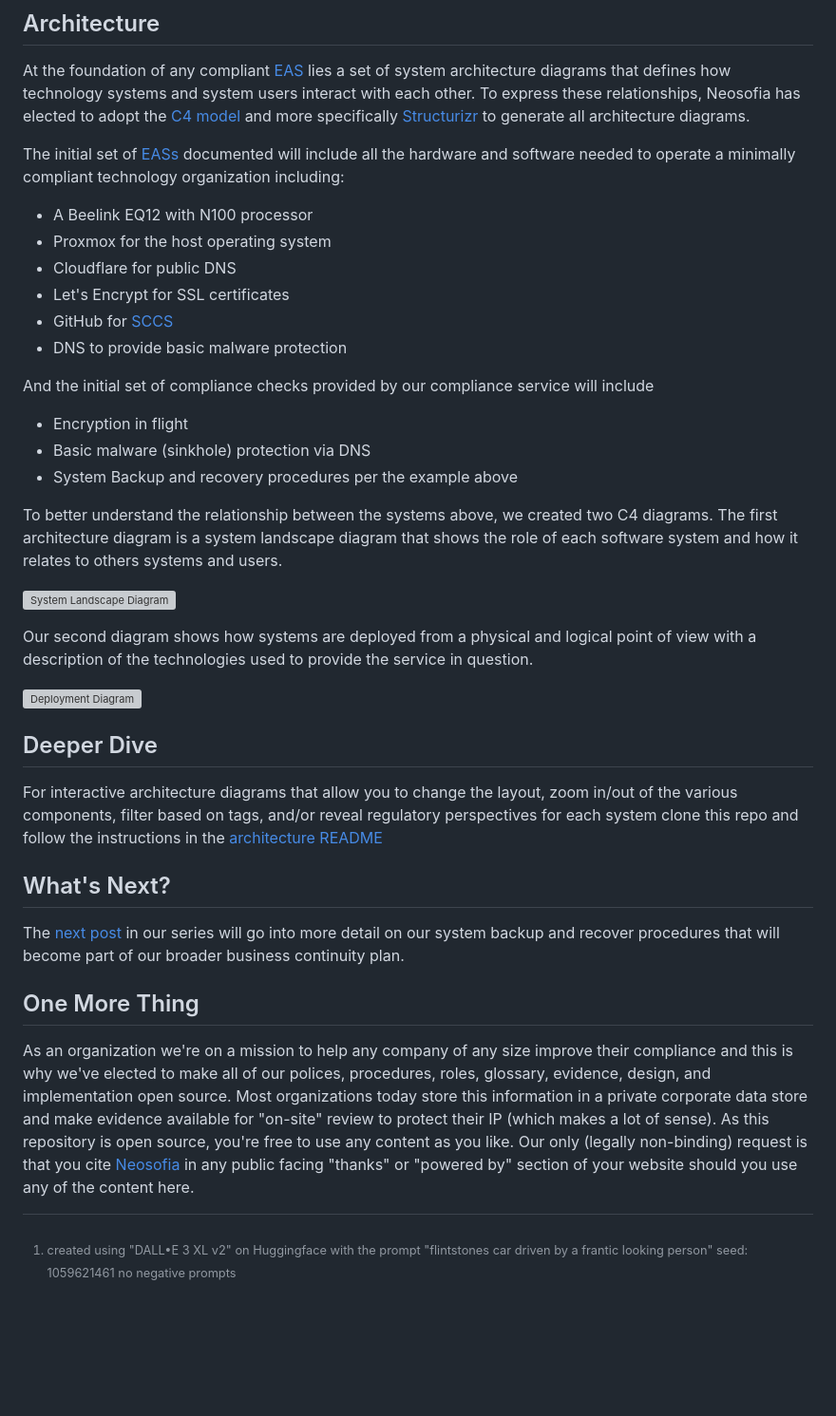
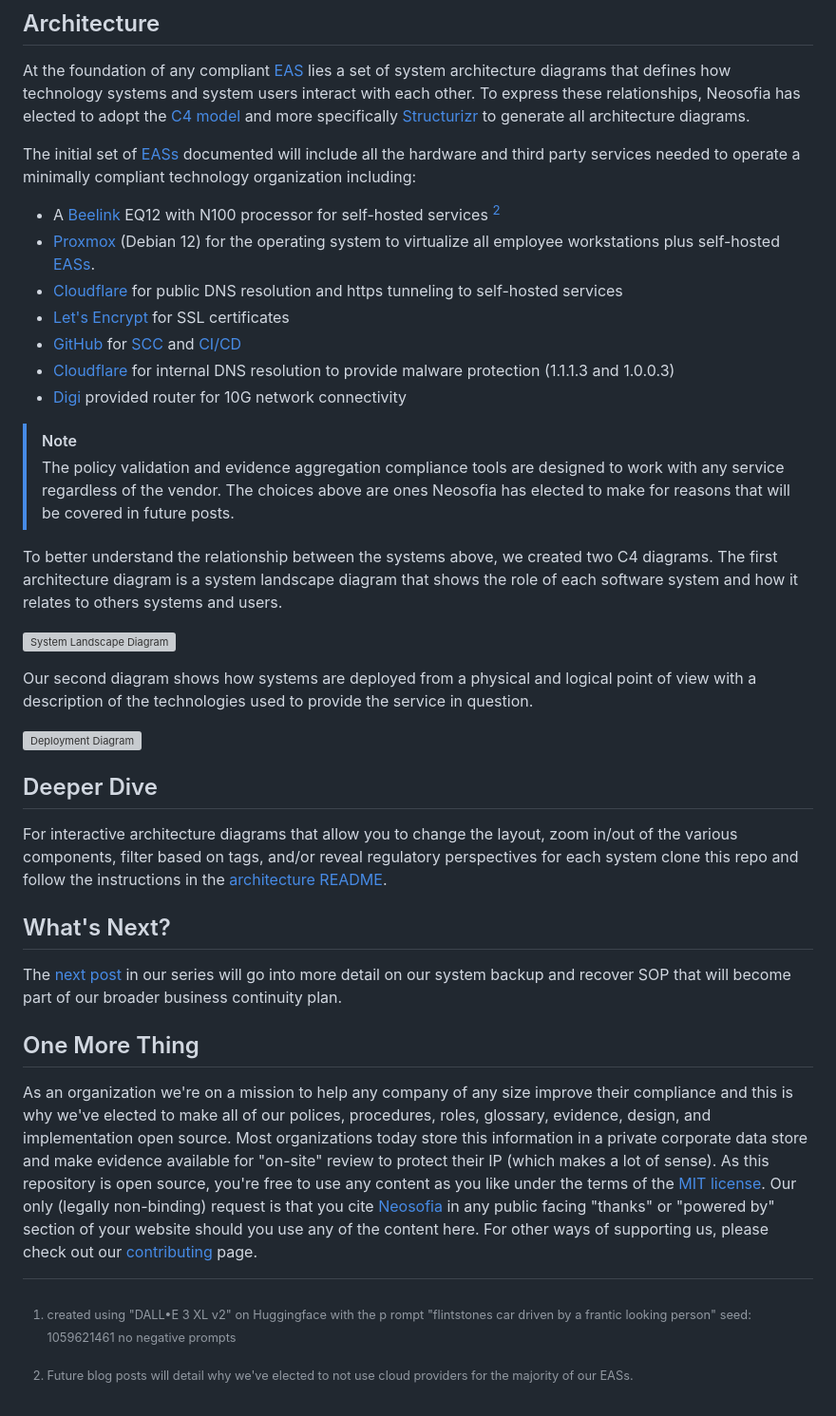
Before and after one commit to Neosofia/corporate, a Markdown page: website/blog/0001_definitions_and_system_architecture.md, the part around one of its changes. Shown at 95% size. Drawn GitHub-style; blank space fills up the shorter version; grey boxes are pictures that could not be loaded.

Commit message:
refine 0001 post

```diff
--- a/website/blog/0001_definitions_and_system_architecture.md
+++ b/website/blog/0001_definitions_and_system_architecture.md
@@ -46,18 +46,18 @@ To minimize the chance of mistakes, our [glossary](/shared/glossary.md) will inc
 
 At the foundation of any compliant [EAS](/shared/glossary.md#EAS) lies a set of system architecture diagrams that defines how technology systems and system users interact with each other. To express these relationships, Neosofia has elected to adopt the [C4 model](https://c4model.com/) and more specifically [Structurizr](https://structurizr.com/) to generate all architecture diagrams.
 
-The initial set of [EASs](/shared/glossary.md#EAS) documented will include all the hardware and software needed to operate a minimally compliant technology organization including:
- * A Beelink EQ12 with N100 processor
- * Proxmox for the host operating system
- * Cloudflare for public DNS
- * Let's Encrypt for SSL certificates
- * GitHub for [SCCS](/shared/glossary.md#source-code-control)
- * DNS to provide basic malware protection
+The initial set of [EASs](/shared/glossary.md#EAS) documented will include all the hardware and third party services needed to operate a minimally compliant technology organization including:
+ * A [Beelink](bee-link.com) EQ12 with N100 processor for self-hosted services [^whynocloud]
+ * [Proxmox](proxmox.com) (Debian 12) for the operating system to virtualize all employee workstations plus self-hosted [EASs](/shared/glossary.md#EAS).
+ * [Cloudflare](https://www.cloudflare.com/) for public DNS resolution and https tunneling to self-hosted services
+ * [Let's Encrypt](https://letsencrypt.org/) for SSL certificates
+ * [GitHub](github.com) for [SCC](/shared/glossary.md#source-code-control) and [CI/CD](/shared/glossary.md#continuous-integration-and-continuous-delivery-cicd)
+ * [Cloudflare](https://www.cloudflare.com/) for internal DNS resolution to provide malware protection (1.1.1.3 and 1.0.0.3)
+ * [Digi]() provided router for 10G network connectivity
 
-And the initial set of compliance checks provided by our compliance service will include
- * Encryption in flight
- * Basic malware (sinkhole) protection via DNS
- * System Backup and recovery procedures per the example above
+
+> [!NOTE]
+> The policy validation and evidence aggregation compliance tools are designed to work with any service regardless of the vendor. The choices above are ones Neosofia has elected to make for reasons that will be covered in future posts.
 
 To better understand the relationship between the systems above, we created two C4 diagrams. The first architecture diagram is a system landscape diagram that shows the role of each software system and how it relates to others systems and users.
 
@@ -69,14 +69,16 @@ Our second diagram shows how systems are deployed from a physical and logical po
 
 ## Deeper Dive
 
-For interactive architecture diagrams that allow you to change the layout, zoom in/out of the various components, filter based on tags, and/or reveal regulatory perspectives for each system clone this repo and follow the instructions in the [architecture README](../../architecture/README.md)
+For interactive architecture diagrams that allow you to change the layout, zoom in/out of the various components, filter based on tags, and/or reveal regulatory perspectives for each system clone this repo and follow the instructions in the [architecture README](../../architecture/README.md).
 
 ## What's Next?
 
-The [next post](1000_system_backup_and_recovery.md) in our series will go into more detail on our system backup and recover procedures that will become part of our broader business continuity plan.
+The [next post](1000_system_backup_and_recovery.md) in our series will go into more detail on our system backup and recover SOP that will become part of our broader business continuity plan.
 
 ## One More Thing
 
-As an organization we're on a mission to help any company of any size improve their compliance and this is why we've elected to make all of our polices, procedures, roles, glossary, evidence, design, and implementation open source. Most organizations today store this information in a private corporate data store and make evidence available for "on-site" review to protect their IP (which makes a lot of sense). As this repository is open source, you're free to use any content as you like. Our only (legally non-binding) request is that you cite [Neosofia](https://github.com/neosofia/corporate) in any public facing "thanks" or "powered by" section of your website should you use any of the content here.
+As an organization we're on a mission to help any company of any size improve their compliance and this is why we've elected to make all of our polices, procedures, roles, glossary, evidence, design, and implementation open source. Most organizations today store this information in a private corporate data store and make evidence available for "on-site" review to protect their IP (which makes a lot of sense). As this repository is open source, you're free to use any content as you like under the terms of the [MIT license](https://en.wikipedia.org/wiki/MIT_License). Our only (legally non-binding) request is that you cite [Neosofia](https://github.com/neosofia/corporate) in any public facing "thanks" or "powered by" section of your website should you use any of the content here. For other ways of supporting us, please check out our [contributing](/CONTRIBUTING.md) page.
 
-[^credit]: created using "DALL•E 3 XL v2" on Huggingface with the prompt "flintstones car driven by a frantic looking person" seed: 1059621461 no negative prompts
+[^credit]: created using "DALL•E 3 XL v2" on Huggingface with the p  rompt "flintstones car driven by a frantic looking person" seed: 1059621461 no negative prompts
+
+[^whynocloud]: Future blog posts will detail why we've elected to not use cloud providers for the majority of our EASs.
```
Also changed, not shown: other parts of website/blog/0001_definitions_and_system_architecture.md (+3 -3 lines), CONTRIBUTING.md (added, +3 -0 lines), shared/glossary.md (+3 -0 lines).
